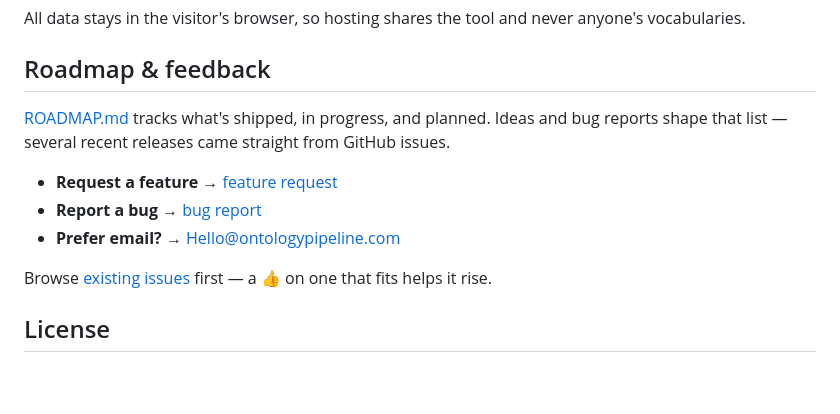
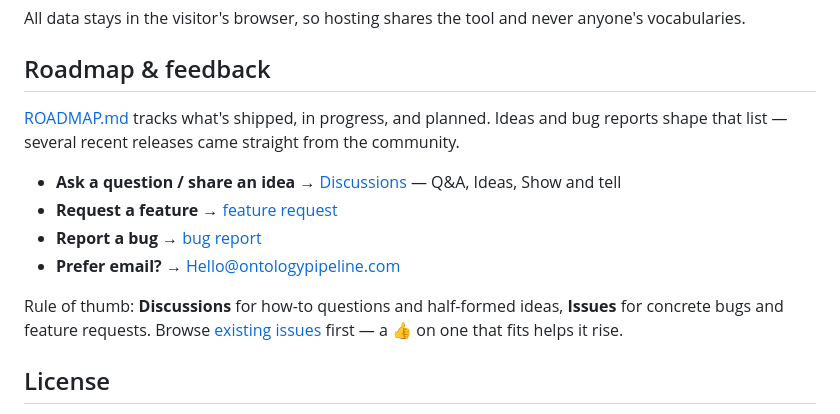
Before and after one commit to jesstalisman-ia/intentional-arrangement-skos, a Markdown page: README.md, the part around one of its changes. GitHub-like rendering; blank space fills up the shorter version.

Commit message:
docs: point README to GitHub Discussions for questions & ideas
Add Discussions to the top nav and the feedback section, with a rule of thumb:
Discussions for how-to questions and rough ideas, Issues for concrete bugs and
feature requests.

Co-Authored-By: Claude Opus 4.8 <noreply@anthropic.com>

```diff
--- a/README.md
+++ b/README.md
@@ -96,13 +96,14 @@ All data stays in the visitor's browser, so hosting shares the tool and never an
 
 ## Roadmap & feedback
 
-[ROADMAP.md](ROADMAP.md) tracks what's shipped, in progress, and planned. Ideas and bug reports shape that list — several recent releases came straight from GitHub issues.
+[ROADMAP.md](ROADMAP.md) tracks what's shipped, in progress, and planned. Ideas and bug reports shape that list — several recent releases came straight from the community.
 
+- **Ask a question / share an idea** → [Discussions](https://github.com/jesstalisman-ia/intentional-arrangement-skos/discussions) — Q&A, Ideas, Show and tell
 - **Request a feature** → [feature request](https://github.com/jesstalisman-ia/intentional-arrangement-skos/issues/new?template=feature_request.yml)
 - **Report a bug** → [bug report](https://github.com/jesstalisman-ia/intentional-arrangement-skos/issues/new?template=bug_report.yml)
 - **Prefer email?** → Hello@ontologypipeline.com
 
-Browse [existing issues](https://github.com/jesstalisman-ia/intentional-arrangement-skos/issues) first — a 👍 on one that fits helps it rise.
+Rule of thumb: **Discussions** for how-to questions and half-formed ideas, **Issues** for concrete bugs and feature requests. Browse [existing issues](https://github.com/jesstalisman-ia/intentional-arrangement-skos/issues) first — a 👍 on one that fits helps it rise.
 
 ## License
 
```
Also changed, not shown: other parts of README.md (+1 -1 lines).
